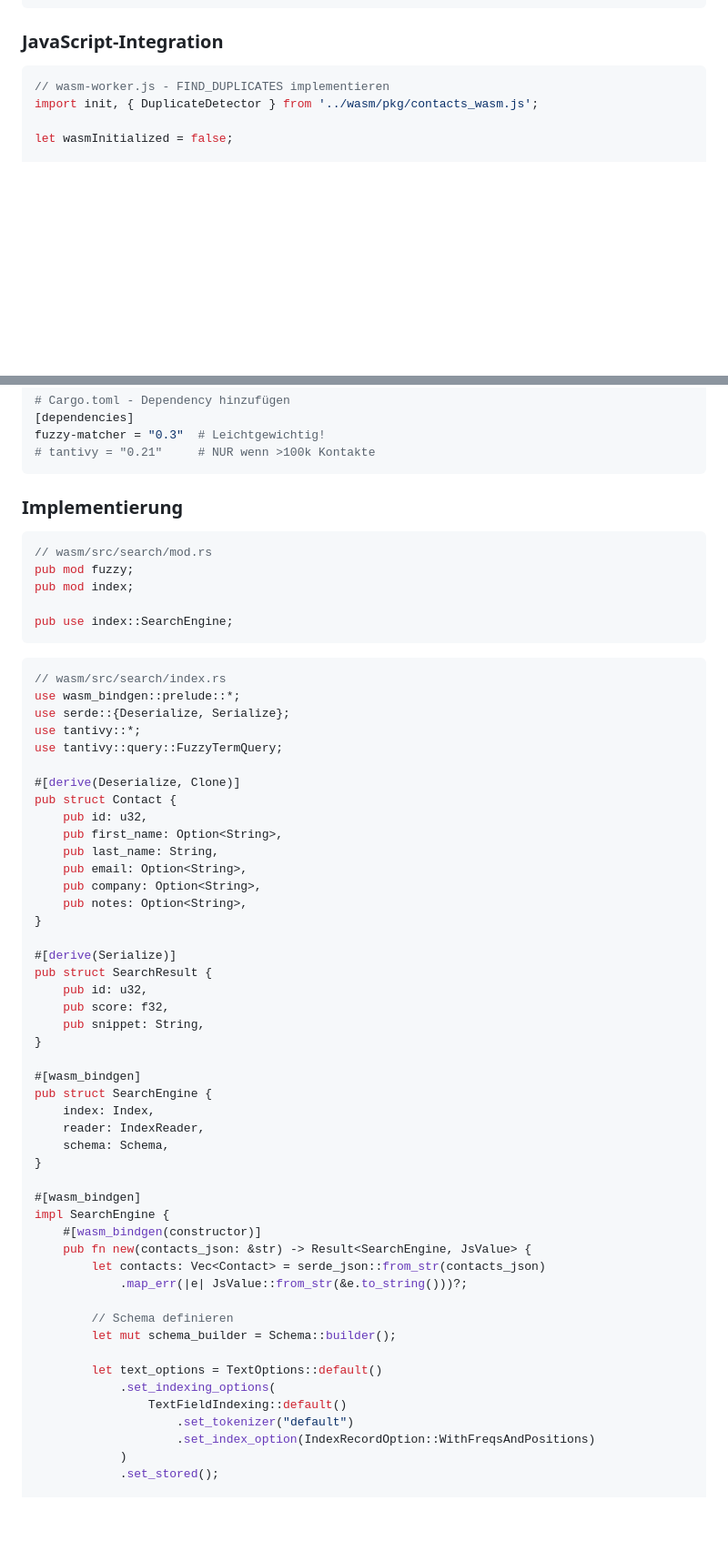
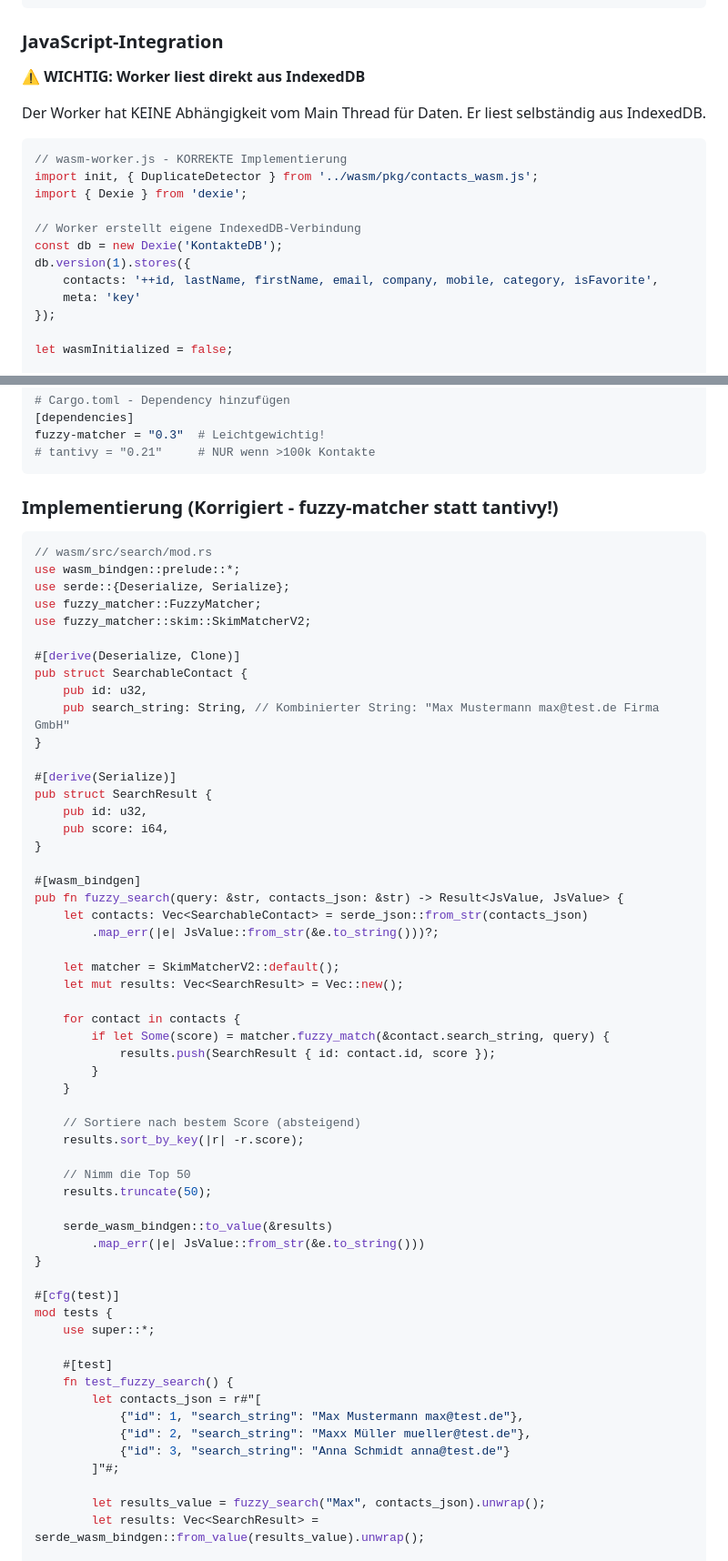
Before and after one commit to alexandermut/kontakte, a Markdown page: WASM_IMPLEMENTATION.md, 2 parts joined by grey strips. Shown at 91% size. GitHub-like rendering; blank space fills up the shorter version.

````diff
--- a/WASM_IMPLEMENTATION.md
+++ b/WASM_IMPLEMENTATION.md
@@ -563,9 +676,21 @@ pub fn init() {
 
 ### JavaScript-Integration
 
+**⚠️ WICHTIG: Worker liest direkt aus IndexedDB**
+
+Der Worker hat KEINE Abhängigkeit vom Main Thread für Daten. Er liest selbständig aus IndexedDB.
+
 ```javascript
-// wasm-worker.js - FIND_DUPLICATES implementieren
+// wasm-worker.js - KORREKTE Implementierung
 import init, { DuplicateDetector } from '../wasm/pkg/contacts_wasm.js';
+import { Dexie } from 'dexie';
+
+// Worker erstellt eigene IndexedDB-Verbindung
+const db = new Dexie('KontakteDB');
+db.version(1).stores({
+    contacts: '++id, lastName, firstName, email, company, mobile, category, isFavorite',
+    meta: 'key'
+});
 
 let wasmInitialized = false;
 
@@ -651,62 +791,63 @@ fuzzy-matcher = "0.3"  # Leichtgewichtig!
 # tantivy = "0.21"     # NUR wenn >100k Kontakte
 ```
 
-### Implementierung
+### Implementierung (Korrigiert - fuzzy-matcher statt tantivy!)
 
 ```rust
 // wasm/src/search/mod.rs
-pub mod fuzzy;
-pub mod index;
-
-pub use index::SearchEngine;
-```
-
-```rust
-// wasm/src/search/index.rs
 use wasm_bindgen::prelude::*;
 use serde::{Deserialize, Serialize};
-use tantivy::*;
-use tantivy::query::FuzzyTermQuery;
+use fuzzy_matcher::FuzzyMatcher;
+use fuzzy_matcher::skim::SkimMatcherV2;
 
 #[derive(Deserialize, Clone)]
-pub struct Contact {
+pub struct SearchableContact {
     pub id: u32,
-    pub first_name: Option<String>,
-    pub last_name: String,
-    pub email: Option<String>,
-    pub company: Option<String>,
-    pub notes: Option<String>,
+    pub search_string: String, // Kombinierter String: "Max Mustermann max@test.de Firma GmbH"
 }
 
 #[derive(Serialize)]
 pub struct SearchResult {
     pub id: u32,
-    pub score: f32,
-    pub snippet: String,
+    pub score: i64,
 }
 
 #[wasm_bindgen]
-pub struct SearchEngine {
-    index: Index,
-    reader: IndexReader,
-    schema: Schema,
+pub fn fuzzy_search(query: &str, contacts_json: &str) -> Result<JsValue, JsValue> {
+    let contacts: Vec<SearchableContact> = serde_json::from_str(contacts_json)
+        .map_err(|e| JsValue::from_str(&e.to_string()))?;
+
+    let matcher = SkimMatcherV2::default();
+    let mut results: Vec<SearchResult> = Vec::new();
+
+    for contact in contacts {
+        if let Some(score) = matcher.fuzzy_match(&contact.search_string, query) {
+            results.push(SearchResult { id: contact.id, score });
+        }
+    }
+
+    // Sortiere nach bestem Score (absteigend)
+    results.sort_by_key(|r| -r.score);
+
+    // Nimm die Top 50
+    results.truncate(50);
+
+    serde_wasm_bindgen::to_value(&results)
+        .map_err(|e| JsValue::from_str(&e.to_string()))
 }
 
-#[wasm_bindgen]
-impl SearchEngine {
-    #[wasm_bindgen(constructor)]
-    pub fn new(contacts_json: &str) -> Result<SearchEngine, JsValue> {
-        let contacts: Vec<Contact> = serde_json::from_str(contacts_json)
-            .map_err(|e| JsValue::from_str(&e.to_string()))?;
+#[cfg(test)]
+mod tests {
+    use super::*;
 
-        // Schema definieren
-        let mut schema_builder = Schema::builder();
+    #[test]
+    fn test_fuzzy_search() {
+        let contacts_json = r#"[
+            {"id": 1, "search_string": "Max Mustermann max@test.de"},
+            {"id": 2, "search_string": "Maxx Müller mueller@test.de"},
+            {"id": 3, "search_string": "Anna Schmidt anna@test.de"}
+        ]"#;
 
-        let text_options = TextOptions::default()
-            .set_indexing_options(
-                TextFieldIndexing::default()
-                    .set_tokenizer("default")
-                    .set_index_option(IndexRecordOption::WithFreqsAndPositions)
-            )
-            .set_stored();
+        let results_value = fuzzy_search("Max", contacts_json).unwrap();
+        let results: Vec<SearchResult> = serde_wasm_bindgen::from_value(results_value).unwrap();
 
````
Also changed, not shown: other parts of WASM_IMPLEMENTATION.md (+166 -107 lines).
